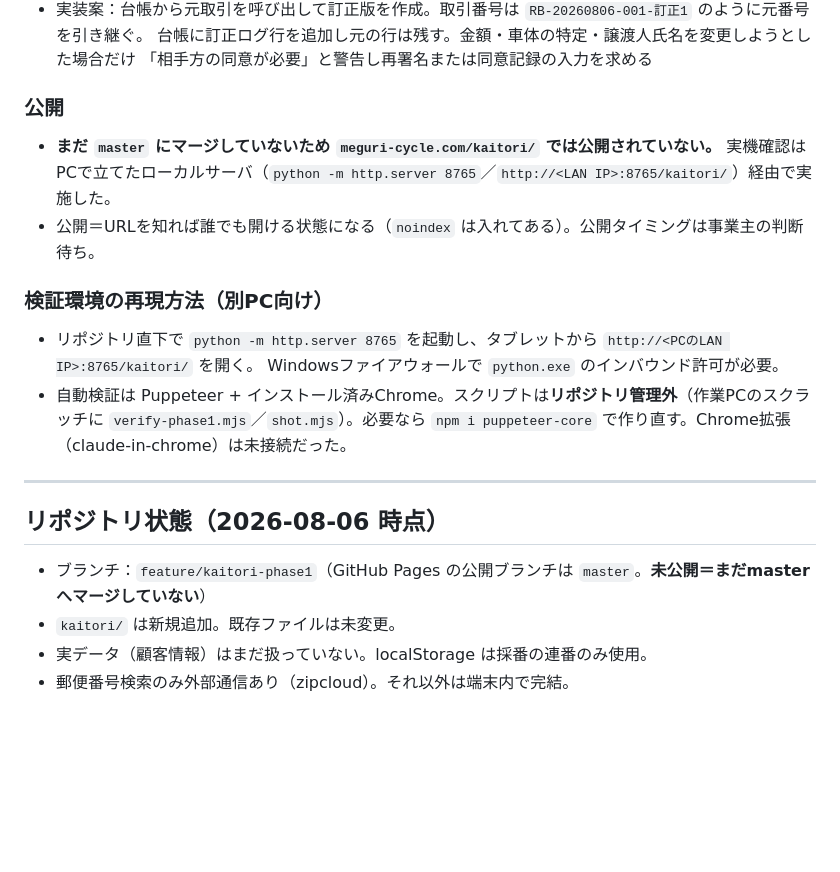
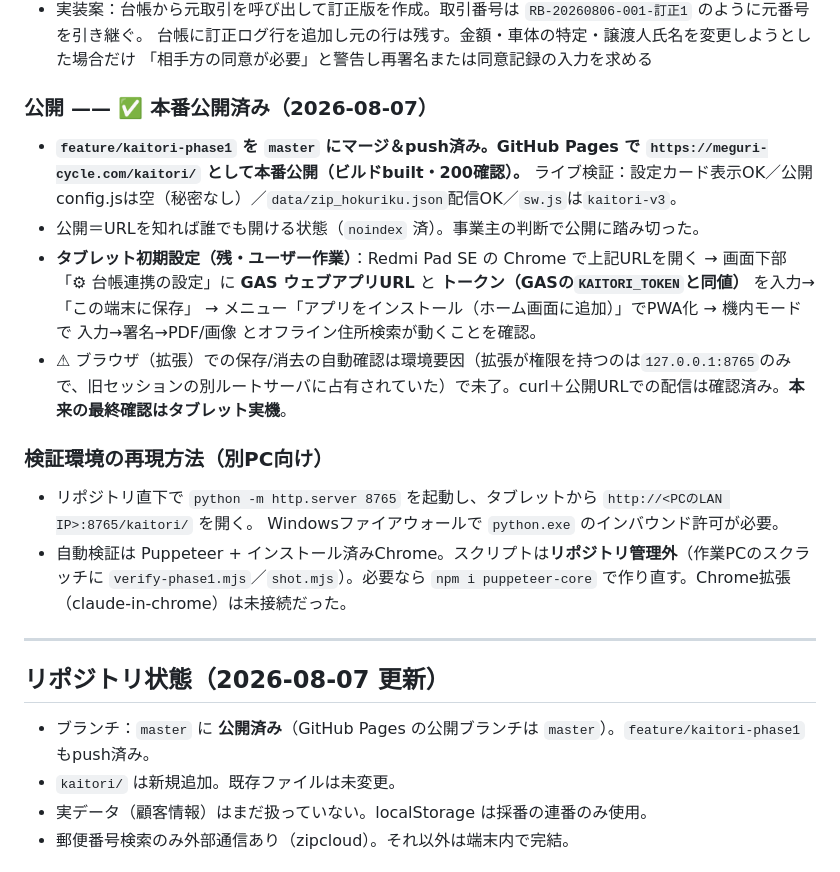
Before and after one commit to wilier300227-oss/meguri-cycle, a Markdown page: kaitori/HANDOFF.md, the part around the change. Drawn GitHub-style; blank space fills up the shorter version.

Commit message:
kaitori: HANDOFF更新 — meguri-cycle.com/kaitori/ を本番公開済みに反映
master公開・ライブ検証結果と、タブレット初期設定（設定カードへのGAS URL/トークン入力→PWAインストール）手順を追記。

Co-Authored-By: Claude Opus 4.8 <noreply@anthropic.com>

```diff
--- a/kaitori/HANDOFF.md
+++ b/kaitori/HANDOFF.md
@@ -278,10 +278,12 @@ GASを新規プロジェクトとしてデプロイ済み、実機で 署名→
   台帳に訂正ログ行を追加し元の行は残す。金額・車体の特定・譲渡人氏名を変更しようとした場合だけ
   「相手方の同意が必要」と警告し再署名または同意記録の入力を求める
 
-### 公開
-- **まだ `master` にマージしていないため `meguri-cycle.com/kaitori/` では公開されていない。**
-  実機確認はPCで立てたローカルサーバ（`python -m http.server 8765`／`http://<LAN IP>:8765/kaitori/`）経由で実施した。
-- 公開＝URLを知れば誰でも開ける状態になる（`noindex` は入れてある）。公開タイミングは事業主の判断待ち。
+### 公開 —— ✅ 本番公開済み（2026-08-07）
+- **`feature/kaitori-phase1` を `master` にマージ＆push済み。GitHub Pages で `https://meguri-cycle.com/kaitori/` として本番公開（ビルドbuilt・200確認）。**
+  ライブ検証：設定カード表示OK／公開config.jsは空（秘密なし）／`data/zip_hokuriku.json`配信OK／`sw.js`は`kaitori-v3`。
+- 公開＝URLを知れば誰でも開ける状態（`noindex` 済）。事業主の判断で公開に踏み切った。
+- **タブレット初期設定（残・ユーザー作業）**：Redmi Pad SE の Chrome で上記URLを開く → 画面下部「⚙ 台帳連携の設定」に **GAS ウェブアプリURL** と **トークン（GASの`KAITORI_TOKEN`と同値）** を入力→「この端末に保存」 → メニュー「アプリをインストール（ホーム画面に追加）」でPWA化 → 機内モードで 入力→署名→PDF/画像 とオフライン住所検索が動くことを確認。
+- ⚠ ブラウザ（拡張）での保存/消去の自動確認は環境要因（拡張が権限を持つのは`127.0.0.1:8765`のみで、旧セッションの別ルートサーバに占有されていた）で未了。curl＋公開URLでの配信は確認済み。**本来の最終確認はタブレット実機**。
 
 ### 検証環境の再現方法（別PC向け）
 - リポジトリ直下で `python -m http.server 8765` を起動し、タブレットから `http://<PCのLAN IP>:8765/kaitori/` を開く。
@@ -291,8 +293,8 @@ GASを新規プロジェクトとしてデプロイ済み、実機で 署名→
 
 ---
 
-## リポジトリ状態（2026-08-06 時点）
-- ブランチ：`feature/kaitori-phase1`（GitHub Pages の公開ブランチは `master`。**未公開＝まだmasterへマージしていない**）
+## リポジトリ状態（2026-08-07 更新）
+- ブランチ：`master` に **公開済み**（GitHub Pages の公開ブランチは `master`）。`feature/kaitori-phase1` もpush済み。
 - `kaitori/` は新規追加。既存ファイルは未変更。
 - 実データ（顧客情報）はまだ扱っていない。localStorage は採番の連番のみ使用。
 - 郵便番号検索のみ外部通信あり（zipcloud）。それ以外は端末内で完結。
```
